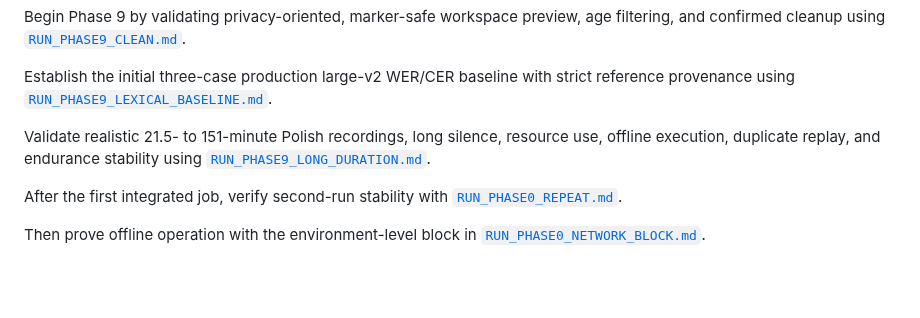
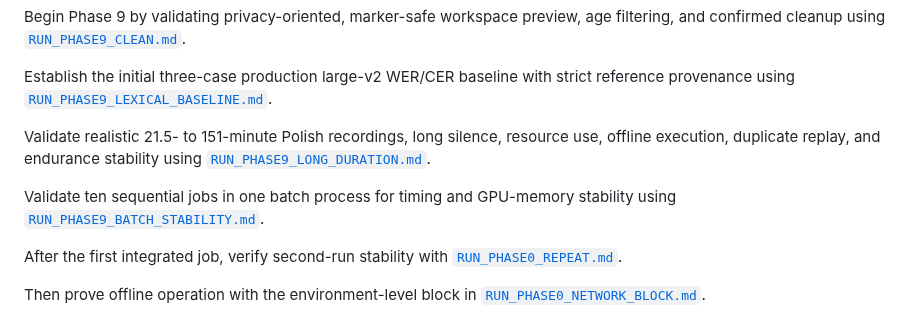
Before and after one commit to Polikles/ewp-TTS-Whisper, a Markdown page: WSL config/README.md, the part around the change. Rendered like a GitHub page; blank space fills up the shorter version.

Commit message:
Add batch stability validation runbook

```diff
--- a/WSL config/README.md
+++ b/WSL config/README.md
@@ -84,6 +84,9 @@ Validate realistic 21.5- to 151-minute Polish recordings, long silence, resource
 offline execution, duplicate replay, and endurance stability using
 [`RUN_PHASE9_LONG_DURATION.md`](RUN_PHASE9_LONG_DURATION.md).
 
+Validate ten sequential jobs in one batch process for timing and GPU-memory stability
+using [`RUN_PHASE9_BATCH_STABILITY.md`](RUN_PHASE9_BATCH_STABILITY.md).
+
 After the first integrated job, verify second-run stability with [`RUN_PHASE0_REPEAT.md`](RUN_PHASE0_REPEAT.md).
 
 Then prove offline operation with the environment-level block in [`RUN_PHASE0_NETWORK_BLOCK.md`](RUN_PHASE0_NETWORK_BLOCK.md).
```
Also changed, not shown: WSL config/RUN_PHASE9_BATCH_STABILITY.md (added, +272 -0 lines).
